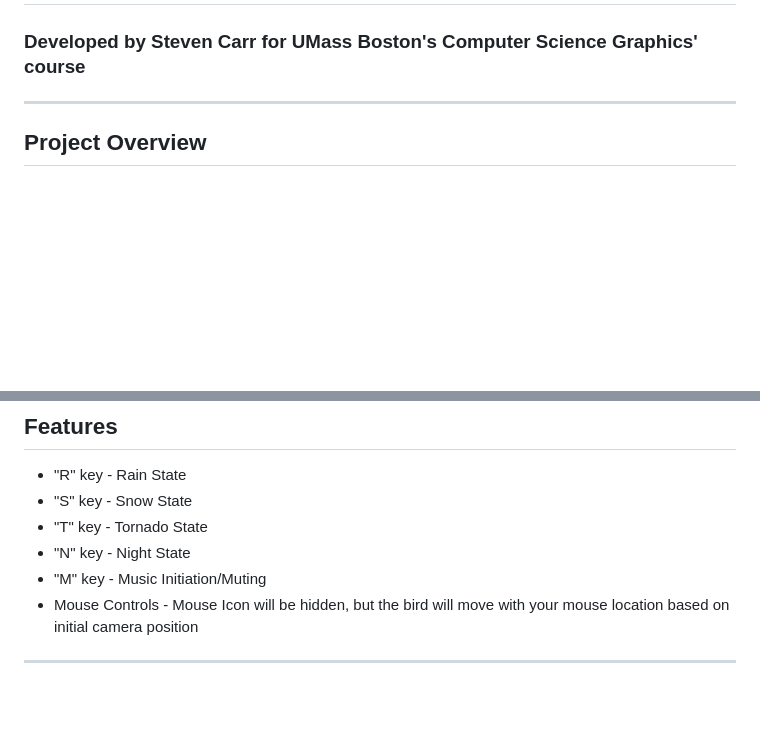
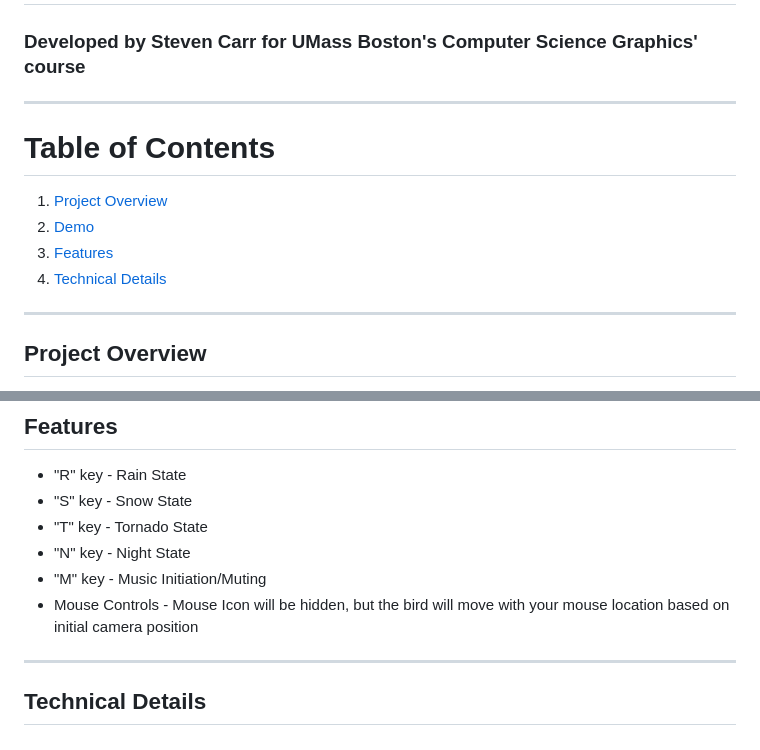
Before and after one commit to Unstevable/Feather, a Markdown page: README.md, 2 parts joined by grey strips. GitHub-like rendering; blank space fills up the shorter version.

```diff
--- a/README.md
+++ b/README.md
@@ -1,5 +1,11 @@
 # Feather: A Three.JS Visualization Project & Tribute to Nujabes
 ### Developed by Steven Carr for UMass Boston's Computer Science Graphics' course
+_________________________
+# Table of Contents
+1. [Project Overview](#project-overview)
+2. [Demo](#demo)
+3. [Features](#features)
+4. [Technical Details](#technical-details)
 _________________________
 ## Project Overview
 For our course, we had to choose between two "tracks": a track based on the UMass Boston Nursing Caves or a track based on the WNDR Museum in Boston - this project is based on the exhibits seen at the WNDR Museum.  Specifically, there was an exhibit I believe named "Inside Out", where you sit in a simulated house and experience weather effects all around you.  I enjoyed how the weather effects were simulated with different WebGL visual elements and wanted to take certain inspirations from it.  I had my idea for this project when listening to the artist Nujabes (Rest In Peace), specifically his song "Feather" and I came up with an idea to have a bird flying through a sky while this song plays in the background, to try to visualize the feeling that his music and specifically this song evokes in me.
@@ -25,3 +31,4 @@ _________________________
 - "M" key - Music Initiation/Muting
 - Mouse Controls - Mouse Icon will be hidden, but the bird will move with your mouse location based on initial camera position
 _________________________
+## Technical Details
```
